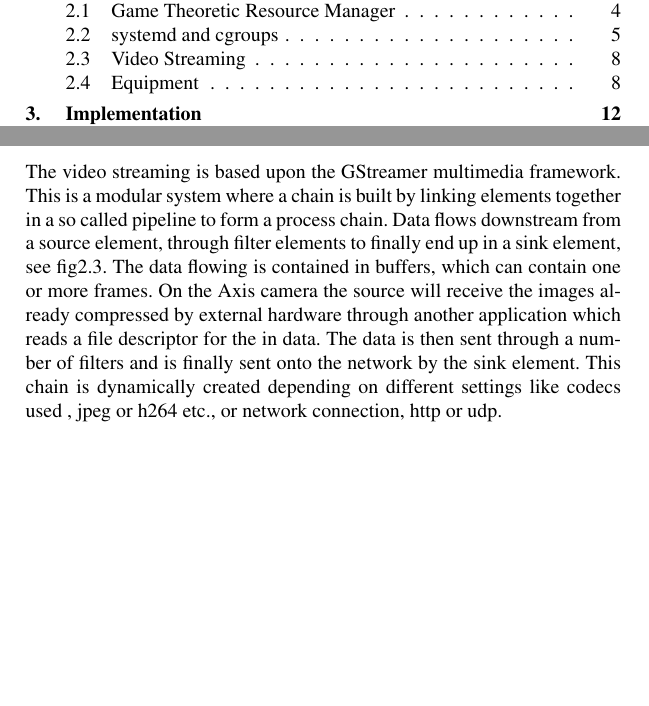
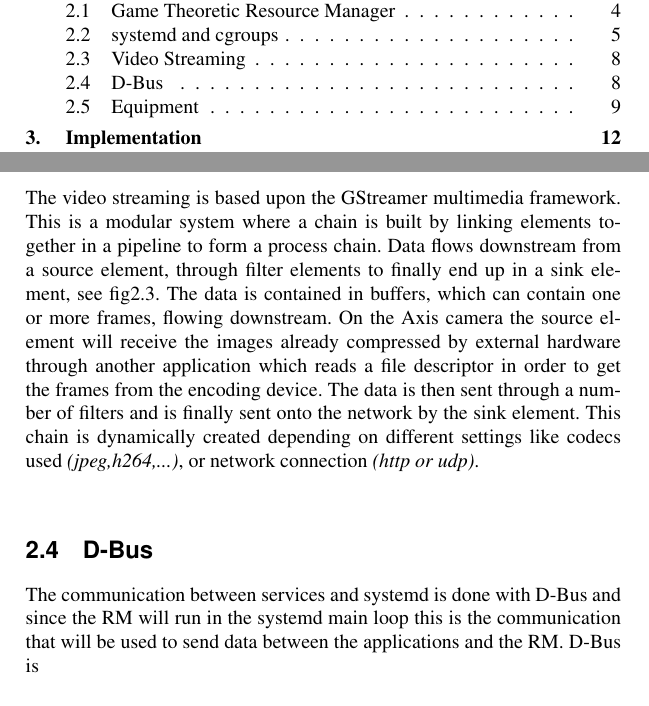
Before and after one commit to Fredrik89/mt, a LaTeX thesis (report/thesis.tex): two parts of pages 7 and 16 of 38, joined at a grey line, cut so that both start at the same text, the shorter picture padded with empty space. Compiled offline with pdfLaTeX.

Commit message:
start at dbus

```diff
--- a/report/thesis.tex
+++ b/report/thesis.tex
@@ -211,7 +211,11 @@ Service 2 & 100 & $1/3 * 80 = 27$\\ \hline
 
 
 \section{Video Streaming}
-The video streaming is based upon the GStreamer multimedia framework. This is a modular system where a chain is built by linking elements together in a so called pipeline to form a process chain. Data flows downstream from a source element, through filter elements to finally end up in a sink element, see fig\ref{fig:pipeline}. The data flowing is contained in buffers, which can contain one or more frames. On the Axis camera the source will receive the images already compressed by external hardware through another application which reads a file descriptor for the in data. The data is then sent through a number of filters and is finally sent onto the network by the sink element. This chain is dynamically created depending on different settings like codecs used , jpeg or h264 etc., or network connection, http or udp.
+The video streaming is based upon the GStreamer multimedia framework. This is a modular system where a chain is built by linking elements together in a pipeline to form a process chain. Data flows downstream from a source element, through filter elements to finally end up in a sink element, see fig\ref{fig:pipeline}. The data is contained in buffers, which can contain one or more frames, flowing downstream. On the Axis camera the source element will receive the images already compressed by external hardware through another application which reads a file descriptor in order to get the frames from the encoding device. The data is then sent through a number of filters and is finally sent onto the network by the sink element. This chain is dynamically created depending on different settings like codecs used \emph{(jpeg,h264,...)}, or network connection \emph{(http or udp)}.
+
+
+
+
 
 \begin{figure}
 \begin{framed}
@@ -231,7 +235,8 @@ The video streaming is based upon the GStreamer multimedia framework. This is a
 \end{figure}
 
 
-
+\section{D-Bus}
+The communication between services and systemd is done with D-Bus and since the RM will run in the systemd main loop this is the communication that will be used to send data between the applications and the RM. D-Bus is
 
 
 
```
Also changed, not shown: report/thesis.tex (1 more changed lines).
